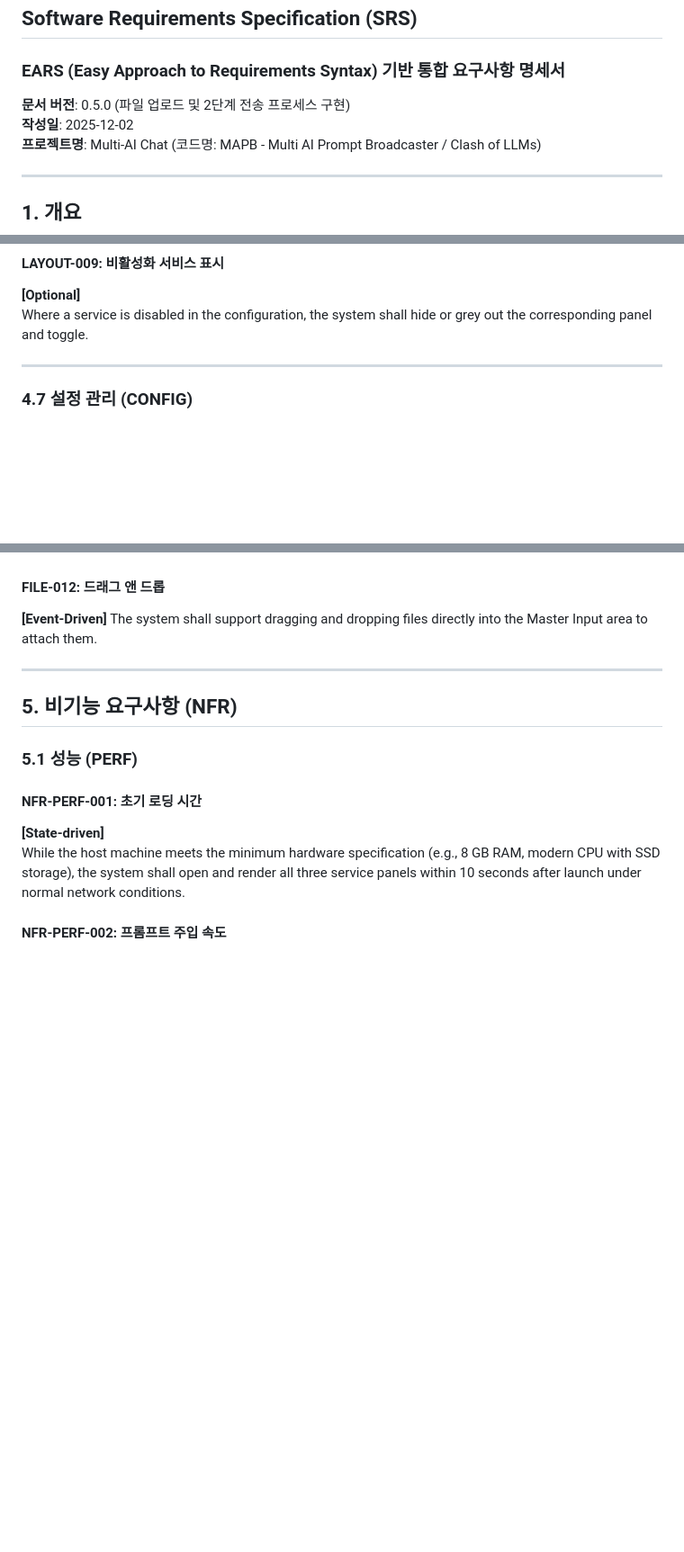
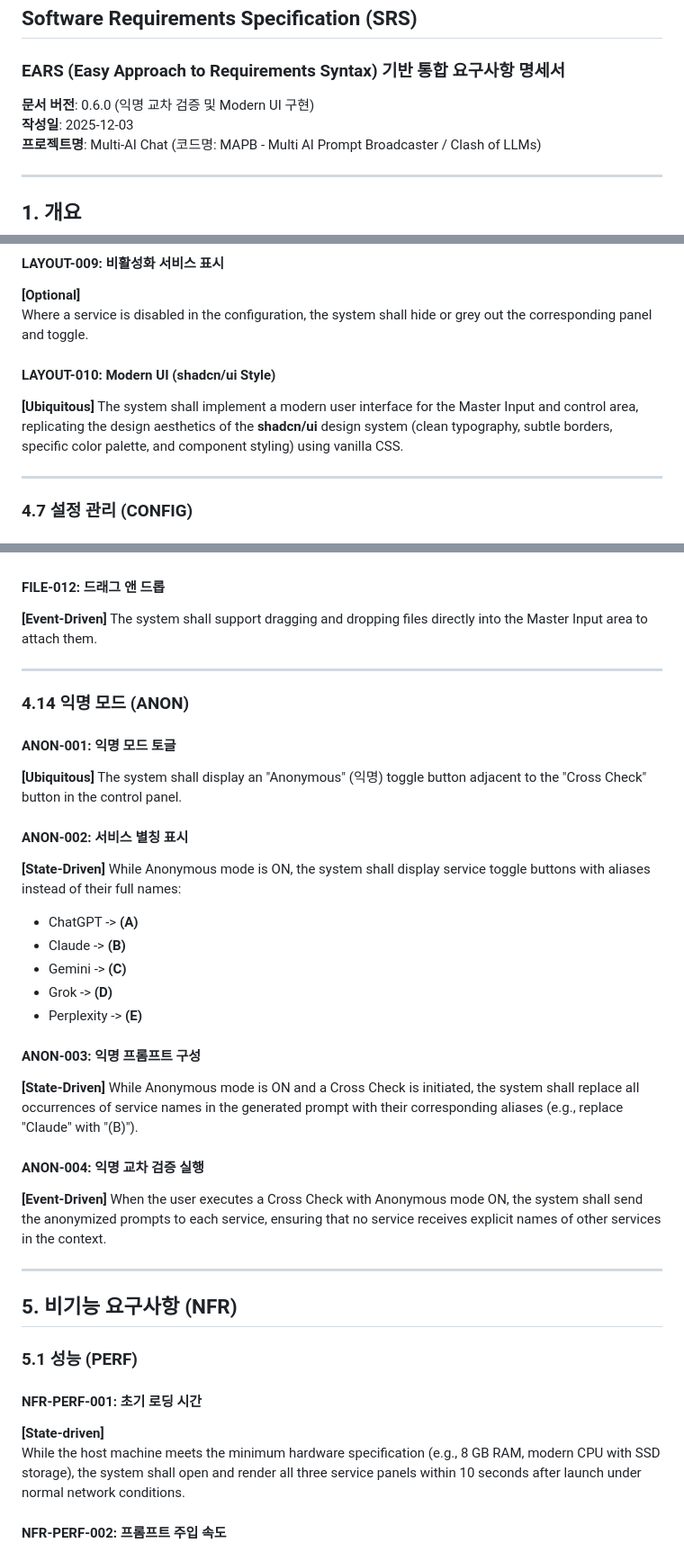
Before and after one commit to cccnam5158/sync-multi-chat, a Markdown page: spec/Multi-AI-Chat-SRS-Unified.md, 3 parts joined by grey strips. Shown: that part at 90% size. GitHub-like rendering; blank space fills up the shorter version.

```diff
--- a/spec/Multi-AI-Chat-SRS-Unified.md
+++ b/spec/Multi-AI-Chat-SRS-Unified.md
@@ -2,8 +2,8 @@
 ## Software Requirements Specification (SRS)
 ### EARS (Easy Approach to Requirements Syntax) 기반 통합 요구사항 명세서
 
-**문서 버전**: 0.5.0 (파일 업로드 및 2단계 전송 프로세스 구현)
-**작성일**: 2025-12-02
+**문서 버전**: 0.6.0 (익명 교차 검증 및 Modern UI 구현)
+**작성일**: 2025-12-03
 **프로젝트명**: Multi-AI Chat (코드명: MAPB - Multi AI Prompt Broadcaster / Clash of LLMs)
 
 ---
@@ -545,6 +545,10 @@ The system shall enforce a minimum window size of 1200x700 pixels.
 **[Optional]**
 Where a service is disabled in the configuration, the system shall hide or grey out the corresponding panel and toggle.
 
+#### LAYOUT-010: Modern UI (shadcn/ui Style)
+**[Ubiquitous]**
+The system shall implement a modern user interface for the Master Input and control area, replicating the design aesthetics of the **shadcn/ui** design system (clean typography, subtle borders, specific color palette, and component styling) using vanilla CSS.
+
 ---
 
 ### 4.7 설정 관리 (CONFIG)
@@ -806,6 +810,31 @@ The system shall support dragging and dropping files directly into the Master In
 
 ---
 
+### 4.14 익명 모드 (ANON)
+
+#### ANON-001: 익명 모드 토글
+**[Ubiquitous]**
+The system shall display an "Anonymous" (익명) toggle button adjacent to the "Cross Check" button in the control panel.
+
+#### ANON-002: 서비스 별칭 표시
+**[State-Driven]**
+While Anonymous mode is ON, the system shall display service toggle buttons with aliases instead of their full names:
+- ChatGPT -> **(A)**
+- Claude -> **(B)**
+- Gemini -> **(C)**
+- Grok -> **(D)**
+- Perplexity -> **(E)**
+
+#### ANON-003: 익명 프롬프트 구성
+**[State-Driven]**
+While Anonymous mode is ON and a Cross Check is initiated, the system shall replace all occurrences of service names in the generated prompt with their corresponding aliases (e.g., replace "Claude" with "(B)").
+
+#### ANON-004: 익명 교차 검증 실행
+**[Event-Driven]**
+When the user executes a Cross Check with Anonymous mode ON, the system shall send the anonymized prompts to each service, ensuring that no service receives explicit names of other services in the context.
+
+---
+
 ## 5. 비기능 요구사항 (NFR)
 
 ### 5.1 성능 (PERF)
```
Also changed, not shown: README.md (+2 -1 lines), RELEASE_NOTES.md (+15 -0 lines), ideation/ideation_modern_ui_anonymous_cross_check_20251203_162000.md (added, +67 -0 lines), reports/implementation_report_20251203_170000.md (added, +39 -0 lines), assets/mutli-ai-chat.png, 5 other files.
